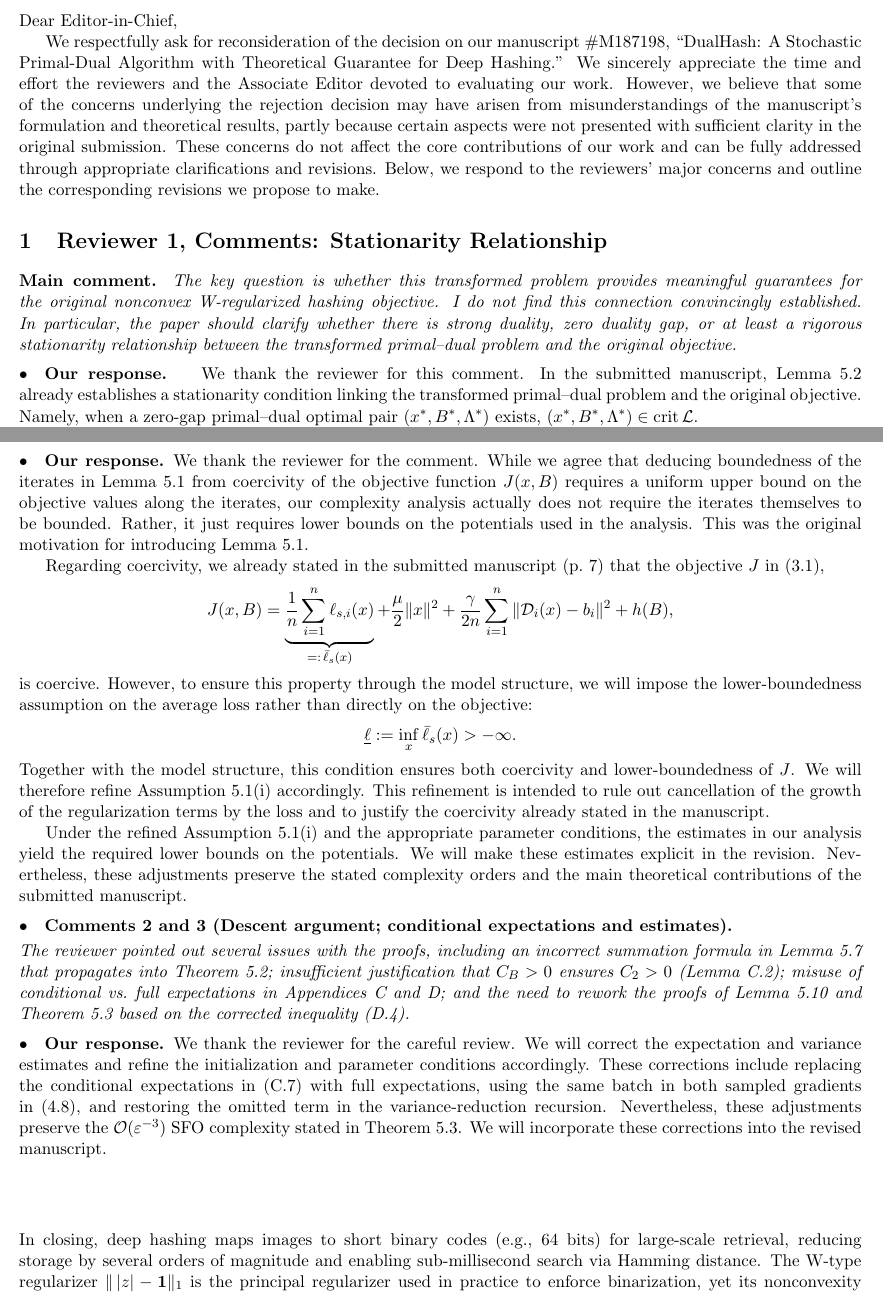
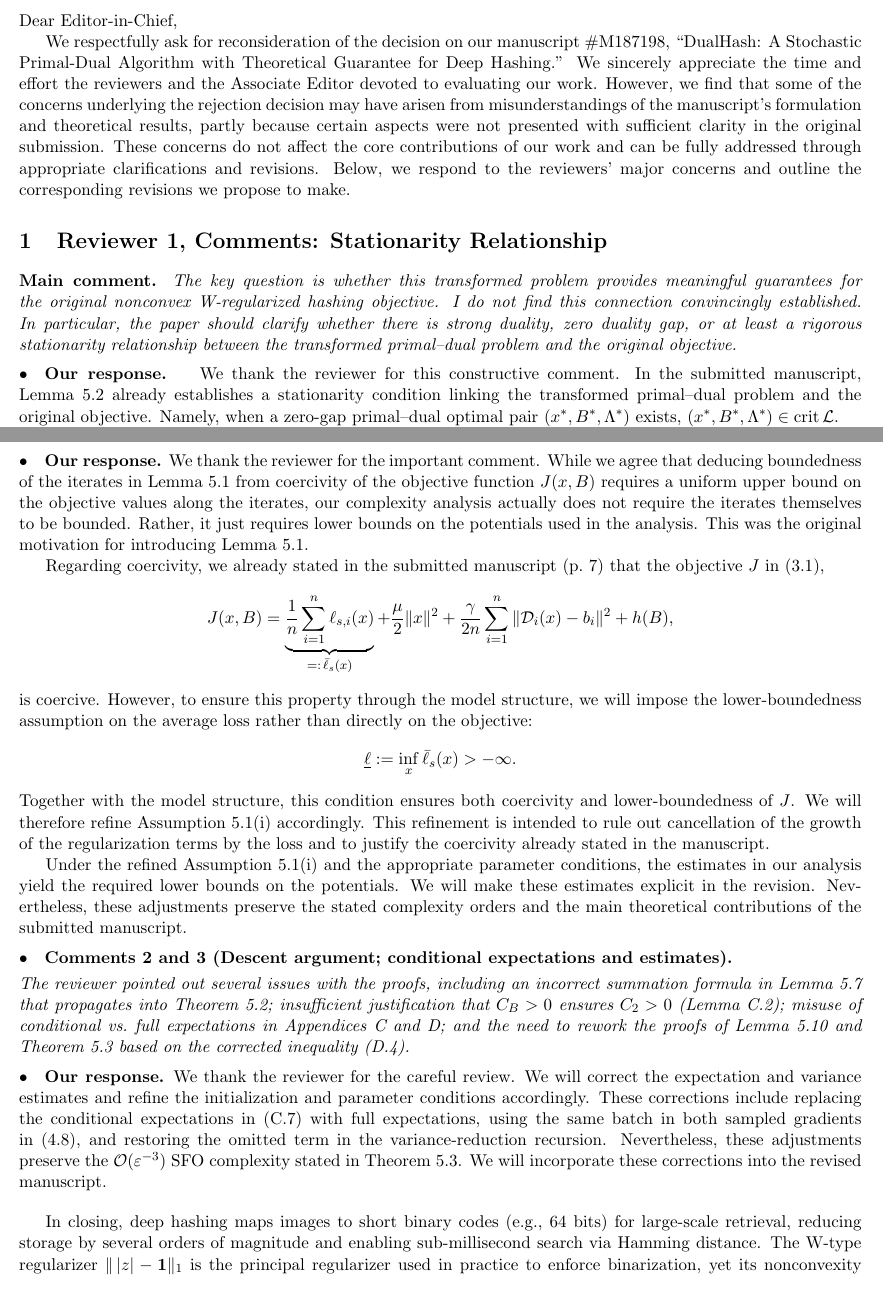
Before and after one commit to luxuan846-oss/dualhash-paper-revision, a LaTeX document (revision/revision.tex): two parts of pages 1 and 3 of 4, joined at a grey line, cut so that both start at the same text. Compiled offline with pdfLaTeX.

Commit message:
Update on Overleaf.

```diff
--- a/revision/revision.tex
+++ b/revision/revision.tex
@@ -33,7 +33,7 @@
 
 We respectfully ask for reconsideration of the decision on our manuscript
 \#M187198, ``DualHash: A Stochastic Primal-Dual Algorithm with Theoretical
-Guarantee for Deep Hashing.'' We sincerely appreciate the time and effort the reviewers and the Associate Editor devoted to evaluating our work. However, we believe that some of the concerns underlying the rejection decision may have arisen from misunderstandings of the manuscript’s formulation and theoretical results, partly because certain aspects were not presented with sufficient clarity in the original submission. These concerns do not affect the core contributions of our work and can be fully addressed through appropriate clarifications and revisions. Below, we respond to the reviewers’ major concerns and outline the corresponding revisions we propose to make.
+Guarantee for Deep Hashing.'' We sincerely appreciate the time and effort the reviewers and the Associate Editor devoted to evaluating our work. However, we find that some of the concerns underlying the rejection decision may have arisen from misunderstandings of the manuscript’s formulation and theoretical results, partly because certain aspects were not presented with sufficient clarity in the original submission. These concerns do not affect the core contributions of our work and can be fully addressed through appropriate clarifications and revisions. Below, we respond to the reviewers’ major concerns and outline the corresponding revisions we propose to make.
 
 \section{Reviewer 1, Comments: Stationarity Relationship}
 
@@ -42,7 +42,7 @@ The key question is whether this transformed problem provides meaningful guarant
 
 \vspace{0.5em}
 \noindent\textbullet\quad\textbf{{Our response.} }
-We thank the reviewer for this comment. In the submitted manuscript, Lemma~5.2 already establishes a stationarity condition linking the transformed primal--dual problem and the original objective.
+We thank the reviewer for this constructive comment. In the submitted manuscript, Lemma~5.2 already establishes a stationarity condition linking the transformed primal--dual problem and the original objective.
 Namely, when a zero-gap primal--dual optimal pair $(x^*,B^*,\Lambda^*)$
 exists, $(x^*,B^*,\Lambda^*)\in\operatorname{crit}\mathcal{L}$.
 
@@ -214,7 +214,7 @@ justification.}
 
 \vspace{0.5em}
 \noindent\textbullet\quad\textbf{Our response.}
-We thank the reviewer for the comment. While we agree that deducing boundedness of the iterates in Lemma~5.1 from coercivity of the objective function $J(x, B)$ requires a uniform upper bound on the objective values along the iterates, our complexity analysis actually does not require the iterates themselves to be bounded. Rather, it just requires lower bounds on the potentials used in the analysis. This was the original motivation for introducing Lemma~5.1.
+We thank the reviewer for the important comment. While we agree that deducing boundedness of the iterates in Lemma~5.1 from coercivity of the objective function $J(x, B)$ requires a uniform upper bound on the objective values along the iterates, our complexity analysis actually does not require the iterates themselves to be bounded. Rather, it just requires lower bounds on the potentials used in the analysis. This was the original motivation for introducing Lemma~5.1.
 
 Regarding coercivity, we already stated in the submitted manuscript
 (p.~7) that the objective $J$ in~(3.1),
@@ -388,8 +388,9 @@ revised manuscript.
 % where $C$ is independent of~$T$. The $\mathcal{O}(\varepsilon^{-3})$ SFO
 % complexity in Theorem~5.3 (p.~16) is therefore preserved.
 
+\bigskip
 
-\section*{}
+%\section*{}
 In closing, deep hashing maps images to short binary codes (e.g., 64 bits) for large-scale retrieval, reducing storage by several orders of magnitude and enabling
 sub-millisecond search via Hamming distance. The W-type regularizer
 $\|\,|z|-\mathbf{1}\|_1$ is the principal regularizer used in practice to enforce
```
